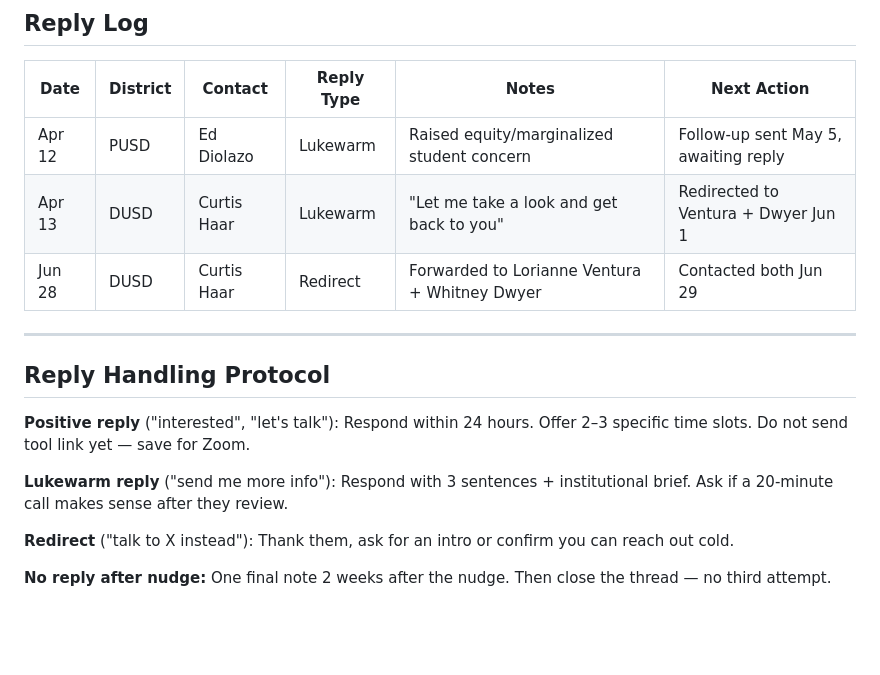
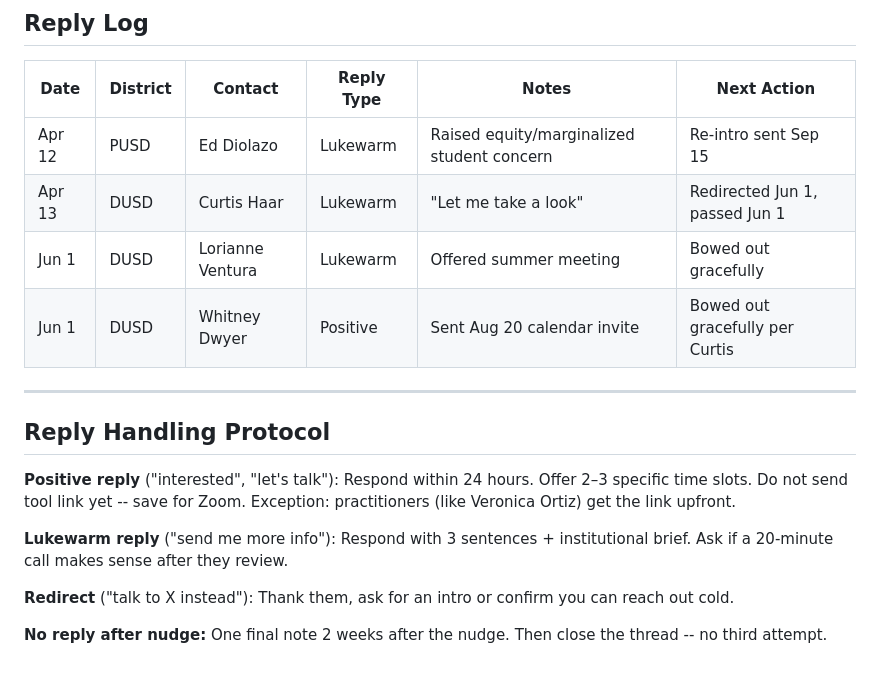
Before and after one commit to harpreetsingh-ship-it/college-engine, a Markdown page: docs/outreach/tracker.md, the part around one of its changes. GitHub-like rendering; blank space fills up the shorter version.

```diff
--- a/docs/outreach/tracker.md
+++ b/docs/outreach/tracker.md
@@ -49,18 +56,19 @@ Last updated: June 1, 2026
 
 | Date | District | Contact | Reply Type | Notes | Next Action |
 |---|---|---|---|---|---|
-| Apr 12 | PUSD | Ed Diolazo | Lukewarm | Raised equity/marginalized student concern | Follow-up sent May 5, awaiting reply |
-| Apr 13 | DUSD | Curtis Haar | Lukewarm | "Let me take a look and get back to you" | Redirected to Ventura + Dwyer Jun 1 |
-| Jun 28 | DUSD | Curtis Haar | Redirect | Forwarded to Lorianne Ventura + Whitney Dwyer | Contacted both Jun 29 |
+| Apr 12 | PUSD | Ed Diolazo | Lukewarm | Raised equity/marginalized student concern | Re-intro sent Sep 15 |
+| Apr 13 | DUSD | Curtis Haar | Lukewarm | "Let me take a look" | Redirected Jun 1, passed Jun 1 |
+| Jun 1 | DUSD | Lorianne Ventura | Lukewarm | Offered summer meeting | Bowed out gracefully |
+| Jun 1 | DUSD | Whitney Dwyer | Positive | Sent Aug 20 calendar invite | Bowed out gracefully per Curtis |
 
 ---
 
 ## Reply Handling Protocol
 
-**Positive reply** ("interested", "let's talk"): Respond within 24 hours. Offer 2–3 specific time slots. Do not send tool link yet — save for Zoom.
+**Positive reply** ("interested", "let's talk"): Respond within 24 hours. Offer 2–3 specific time slots. Do not send tool link yet -- save for Zoom. Exception: practitioners (like Veronica Ortiz) get the link upfront.
 
 **Lukewarm reply** ("send me more info"): Respond with 3 sentences + institutional brief. Ask if a 20-minute call makes sense after they review.
 
 **Redirect** ("talk to X instead"): Thank them, ask for an intro or confirm you can reach out cold.
 
-**No reply after nudge:** One final note 2 weeks after the nudge. Then close the thread — no third attempt.
+**No reply after nudge:** One final note 2 weeks after the nudge. Then close the thread -- no third attempt.
```
Also changed, not shown: other parts of docs/outreach/tracker.md (+15 -8 lines).
